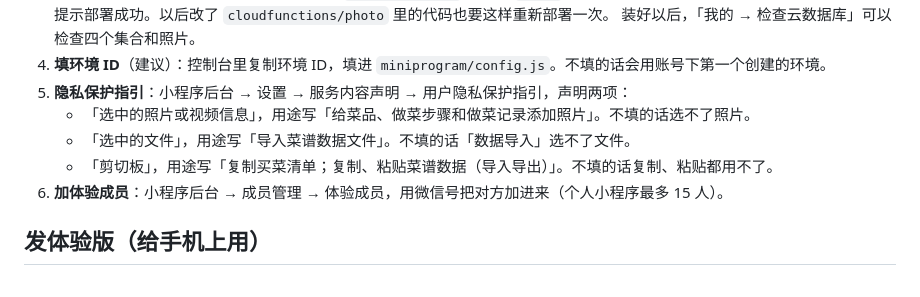
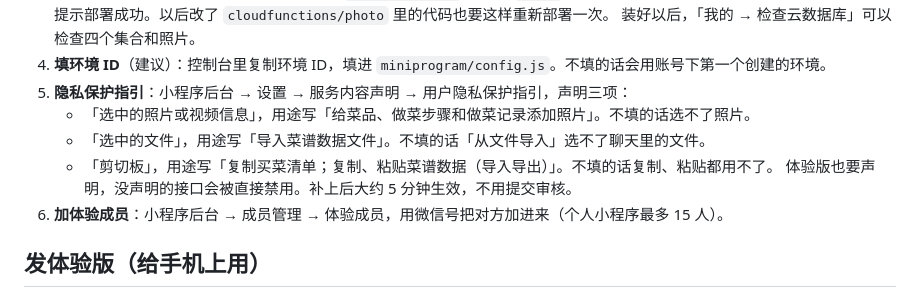
Before and after one commit to lazul1te/Xiaoliang_Kitchen, a Markdown page: README.md, the part around the change. Rendered like a GitHub page.

Commit message:
说明：隐私指引写成三项，注明体验版也要声明、约 5 分钟生效；以后改完自动提交推送
Co-Authored-By: Claude Opus 5.5 <noreply@anthropic.com>

```diff
--- a/README.md
+++ b/README.md
@@ -19,10 +19,11 @@
 3. **部署照片用的云函数**：免费环境的云存储权限是「只有上传的人能读」，而且改不了（要升级付费版才能改），所以对方传的照片要靠云函数才看得到。在开发者工具左边的 `cloudfunctions` 里右键 `photo` 文件夹，选「上传并部署：云端安装依赖」，等它提示部署成功。以后改了 `cloudfunctions/photo` 里的代码也要这样重新部署一次。
    装好以后，「我的 → 检查云数据库」可以检查四个集合和照片。
 4. **填环境 ID**（建议）：控制台里复制环境 ID，填进 `miniprogram/config.js`。不填的话会用账号下第一个创建的环境。
-5. **隐私保护指引**：小程序后台 → 设置 → 服务内容声明 → 用户隐私保护指引，声明两项：
+5. **隐私保护指引**：小程序后台 → 设置 → 服务内容声明 → 用户隐私保护指引，声明三项：
    - 「选中的照片或视频信息」，用途写「给菜品、做菜步骤和做菜记录添加照片」。不填的话选不了照片。
-   - 「选中的文件」，用途写「导入菜谱数据文件」。不填的话「数据导入」选不了文件。
+   - 「选中的文件」，用途写「导入菜谱数据文件」。不填的话「从文件导入」选不了聊天里的文件。
    - 「剪切板」，用途写「复制买菜清单；复制、粘贴菜谱数据（导入导出）」。不填的话复制、粘贴都用不了。
+   体验版也要声明，没声明的接口会被直接禁用。补上后大约 5 分钟生效，不用提交审核。
 6. **加体验成员**：小程序后台 → 成员管理 → 体验成员，用微信号把对方加进来（个人小程序最多 15 人）。
 
 ## 发体验版（给手机上用）
```
Also changed, not shown: CLAUDE.md (+1 -1 lines).
